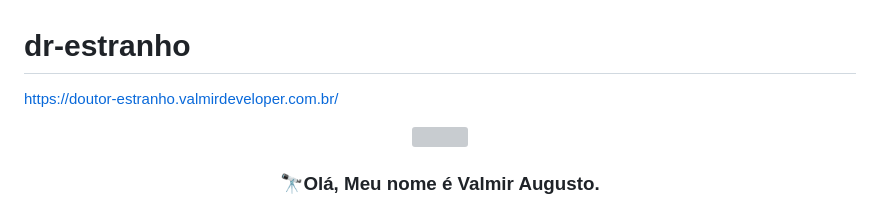
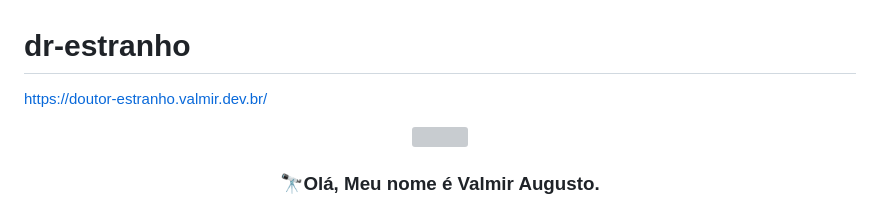
Before and after one commit to valmir473355/doutor-estranho, a Markdown page: README.md, the part around the change. Rendered like a GitHub page; grey boxes are pictures that could not be loaded.

```diff
--- a/README.md
+++ b/README.md
@@ -1,8 +1,7 @@
 # dr-estranho
 
 
-https://doutor-estranho.valmirdeveloper.com.br/
-
+https://doutor-estranho.valmir.dev.br/
 
 <div align="center">
 <img src="https://avatars.githubusercontent.com/u/92243436?v=4" align="center" height="200" width="200" />
```
